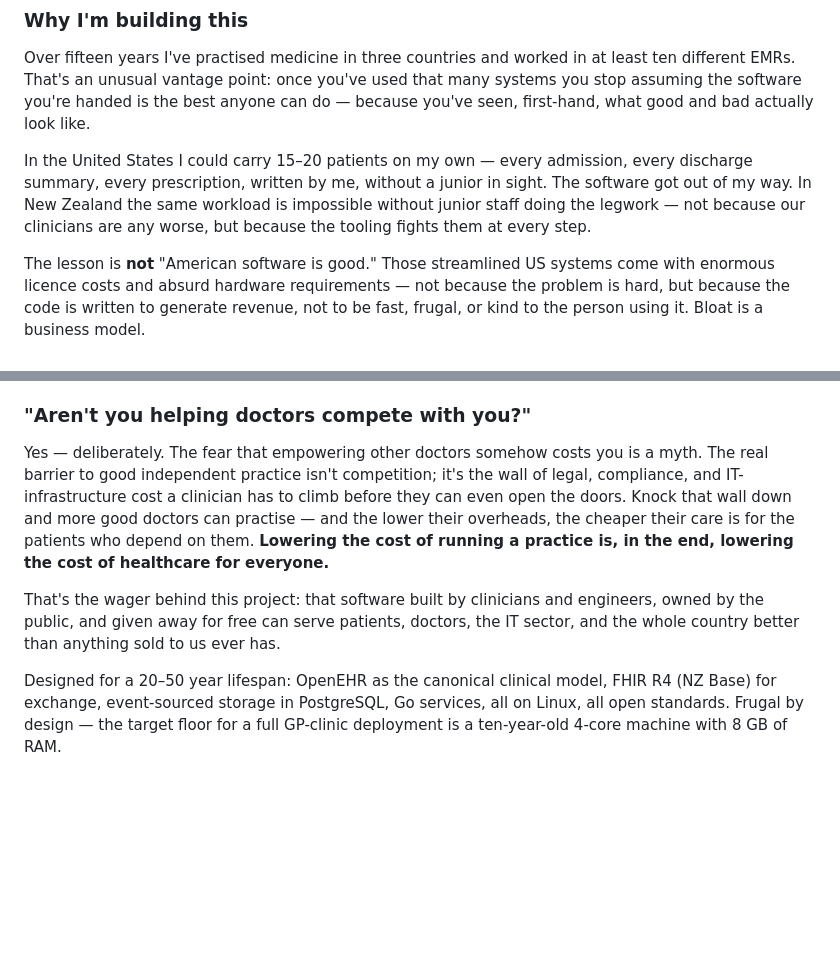
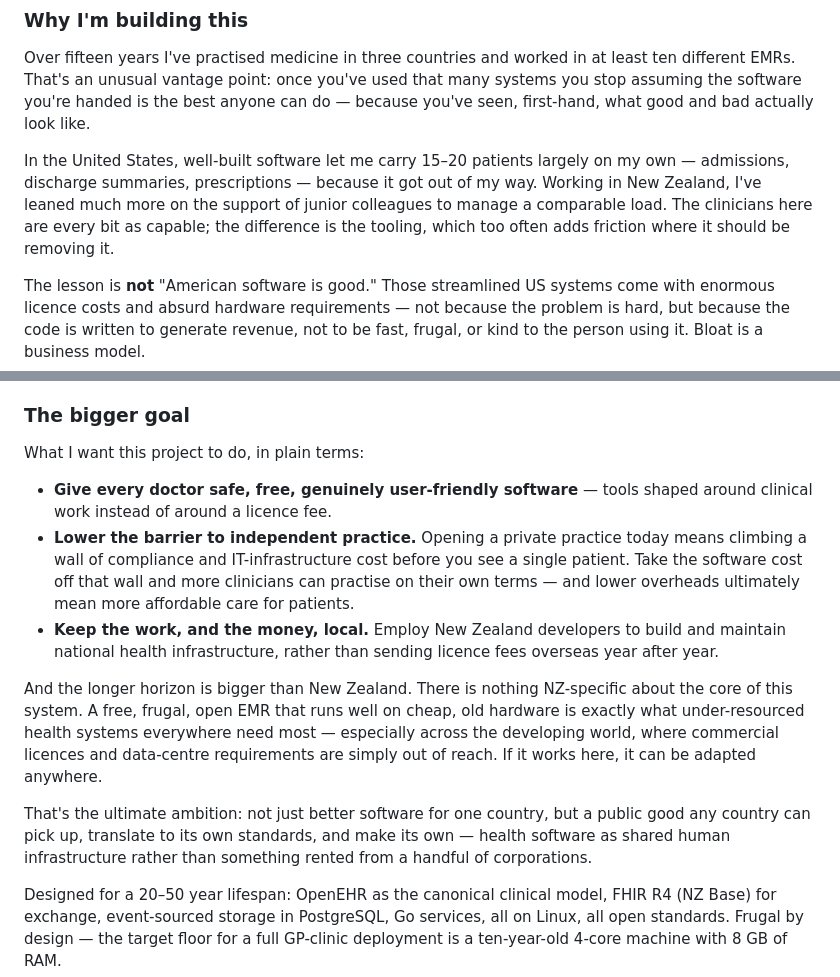
Before and after one commit to sekickivuk-hue/nz-open-emr, a Markdown page: README.md, 2 parts joined by grey strips. Rendered like a GitHub page; blank space fills up the shorter version.

Commit message:
docs: soften NZ comparison and reframe the project's goal
Soften the US/NZ comparison — the difference is the tooling, not the
clinicians. Replace the 'competing with doctors' framing with the real
intent: empower every doctor with safe, free, user-friendly software;
lower the barrier to independent practice; keep development and money
local; and, long term, offer a frugal open EMR that under-resourced
health systems anywhere — especially the developing world — can adopt.

Co-Authored-By: Claude Opus 4.8 <noreply@anthropic.com>

```diff
--- a/README.md
+++ b/README.md
@@ -66,7 +66,7 @@ New Zealand's health software is fragmented and expensive. Hospitals, GPs, and p
 
 Over fifteen years I've practised medicine in three countries and worked in at least ten different EMRs. That's an unusual vantage point: once you've used that many systems you stop assuming the software you're handed is the best anyone can do — because you've seen, first-hand, what good and bad actually look like.
 
-In the United States I could carry 15–20 patients on my own — every admission, every discharge summary, every prescription, written by me, without a junior in sight. The software got out of my way. In New Zealand the same workload is impossible without junior staff doing the legwork — not because our clinicians are any worse, but because the tooling fights them at every step.
+In the United States, well-built software let me carry 15–20 patients largely on my own — admissions, discharge summaries, prescriptions — because it got out of my way. Working in New Zealand, I've leaned much more on the support of junior colleagues to manage a comparable load. The clinicians here are every bit as capable; the difference is the tooling, which too often adds friction where it should be removing it.
 
 The lesson is **not** "American software is good." Those streamlined US systems come with enormous licence costs and absurd hardware requirements — not because the problem is hard, but because the code is written to generate revenue, not to be fast, frugal, or kind to the person using it. Bloat is a business model.
 
@@ -84,11 +84,17 @@ Because our data should stay ours. When a country buys a foreign platform it out
 - **The IT and software sector** gains skilled, onshore jobs maintaining national infrastructure instead of paying rent to overseas vendors.
 - **The country** keeps its health data sovereign and safe — *ours, and only ours* — and stays independent of any single corporation that could one day raise the price or pull the plug.
 
-### "Aren't you helping doctors compete with you?"
+### The bigger goal
 
-Yes — deliberately. The fear that empowering other doctors somehow costs you is a myth. The real barrier to good independent practice isn't competition; it's the wall of legal, compliance, and IT-infrastructure cost a clinician has to climb before they can even open the doors. Knock that wall down and more good doctors can practise — and the lower their overheads, the cheaper their care is for the patients who depend on them. **Lowering the cost of running a practice is, in the end, lowering the cost of healthcare for everyone.**
+What I want this project to do, in plain terms:
 
-That's the wager behind this project: that software built by clinicians and engineers, owned by the public, and given away for free can serve patients, doctors, the IT sector, and the whole country better than anything sold to us ever has.
+- **Give every doctor safe, free, genuinely user-friendly software** — tools shaped around clinical work instead of around a licence fee.
+- **Lower the barrier to independent practice.** Opening a private practice today means climbing a wall of compliance and IT-infrastructure cost before you see a single patient. Take the software cost off that wall and more clinicians can practise on their own terms — and lower overheads ultimately mean more affordable care for patients.
+- **Keep the work, and the money, local.** Employ New Zealand developers to build and maintain national health infrastructure, rather than sending licence fees overseas year after year.
+
+And the longer horizon is bigger than New Zealand. There is nothing NZ-specific about the core of this system. A free, frugal, open EMR that runs well on cheap, old hardware is exactly what under-resourced health systems everywhere need most — especially across the developing world, where commercial licences and data-centre requirements are simply out of reach. If it works here, it can be adapted anywhere.
+
+That's the ultimate ambition: not just better software for one country, but a public good any country can pick up, translate to its own standards, and make its own — health software as shared human infrastructure rather than something rented from a handful of corporations.
 
 Designed for a 20–50 year lifespan: OpenEHR as the canonical clinical model, FHIR R4 (NZ Base) for exchange, event-sourced storage in PostgreSQL, Go services, all on Linux, all open standards. Frugal by design — the target floor for a full GP-clinic deployment is a ten-year-old 4-core machine with 8 GB of RAM.
 
```
